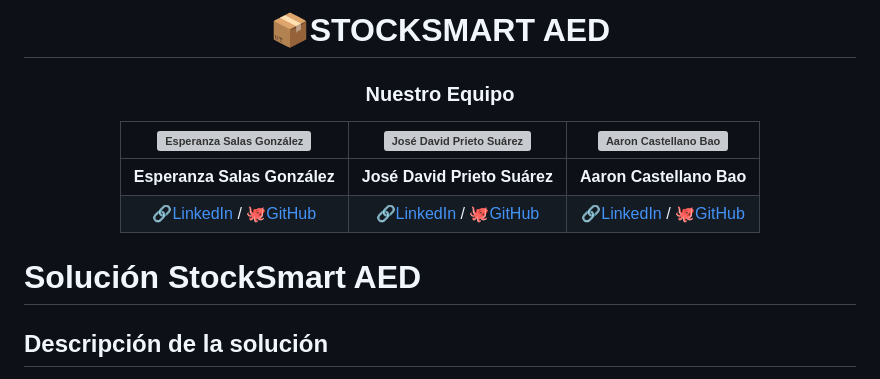
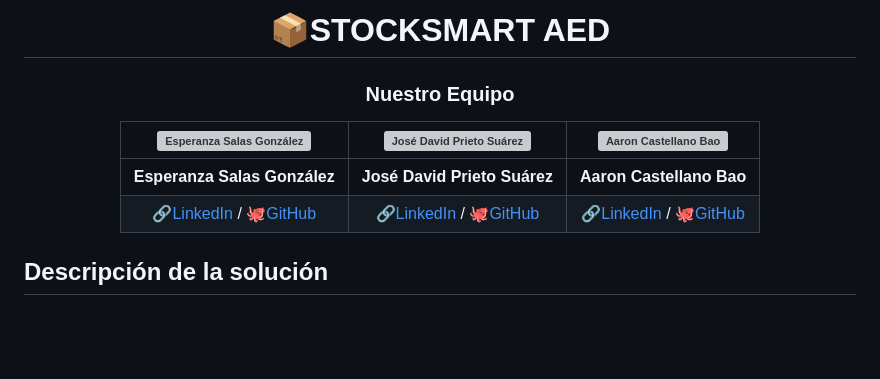
Before and after one commit to AaronCas7/StockSmartAED_English, a Markdown page: README.md, the part around the change. Rendered like a GitHub page; blank space fills up the shorter version; grey boxes are pictures that could not be loaded.

Commit message:
Actualizacion Final Readme

```diff
--- a/README.md
+++ b/README.md
@@ -1,6 +1,6 @@
 <div align="center">
 
-# :package:STOCKSMART AED
+# 📦STOCKSMART AED
 
 </div>
 
@@ -14,8 +14,6 @@
 | 🔗[LinkedIn](https://www.linkedin.com/in/esperanzasalasgon/) / 🐙[GitHub](https://github.com/ESG96) | 🔗[LinkedIn](https://www.linkedin.com/in/jdavidprietosuarez/) / 🐙[GitHub](https://github.com/IkonikJD) | 🔗[LinkedIn](https://www.linkedin.com/in/aaron-cb/) / 🐙[GitHub](https://github.com/AaronCas7) |
 
 </div>
-
-# Solución StockSmart AED
 
 ## Descripción de la solución
 
```
